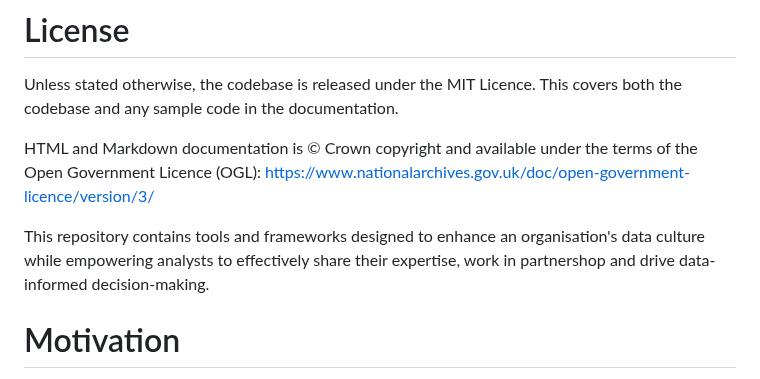
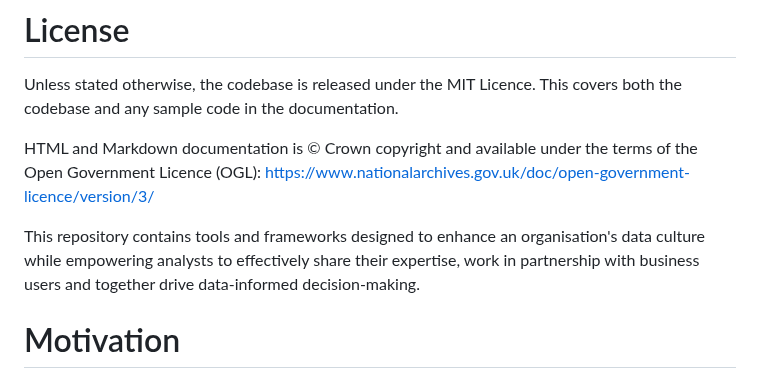
Before and after one commit to ckaur5689/DataLiteracy, a Markdown page: README.md, the part around the change. Drawn GitHub-style.

Commit message:
Update README.md
Minor edits

```diff
--- a/README.md
+++ b/README.md
@@ -9,7 +9,7 @@ HTML and Markdown documentation is © Crown copyright and available under the te
 https://www.nationalarchives.gov.uk/doc/open-government-licence/version/3/
 
 This repository contains tools and frameworks designed to enhance an organisation's data culture while empowering analysts to effectively share their expertise, work
-in partnershop and drive data-informed decision-making.
+in partnership with business users and together drive data-informed decision-making.
 
 # Motivation
 A data-driven culture is crucial for organisations to make informed decisions, gain a competitive edge, and improve outcomes by leveraging evidence and data rather than assumptions.
```
